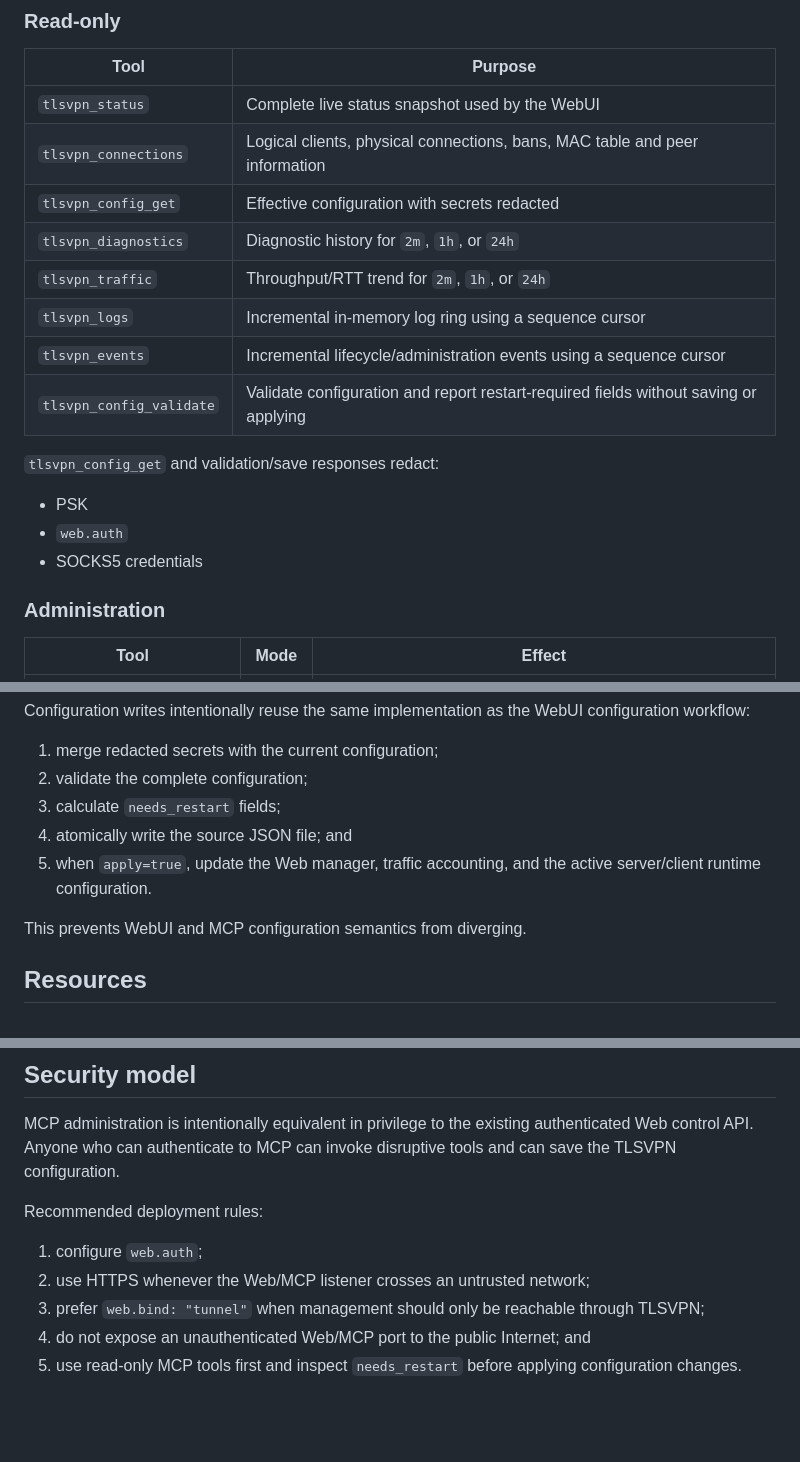
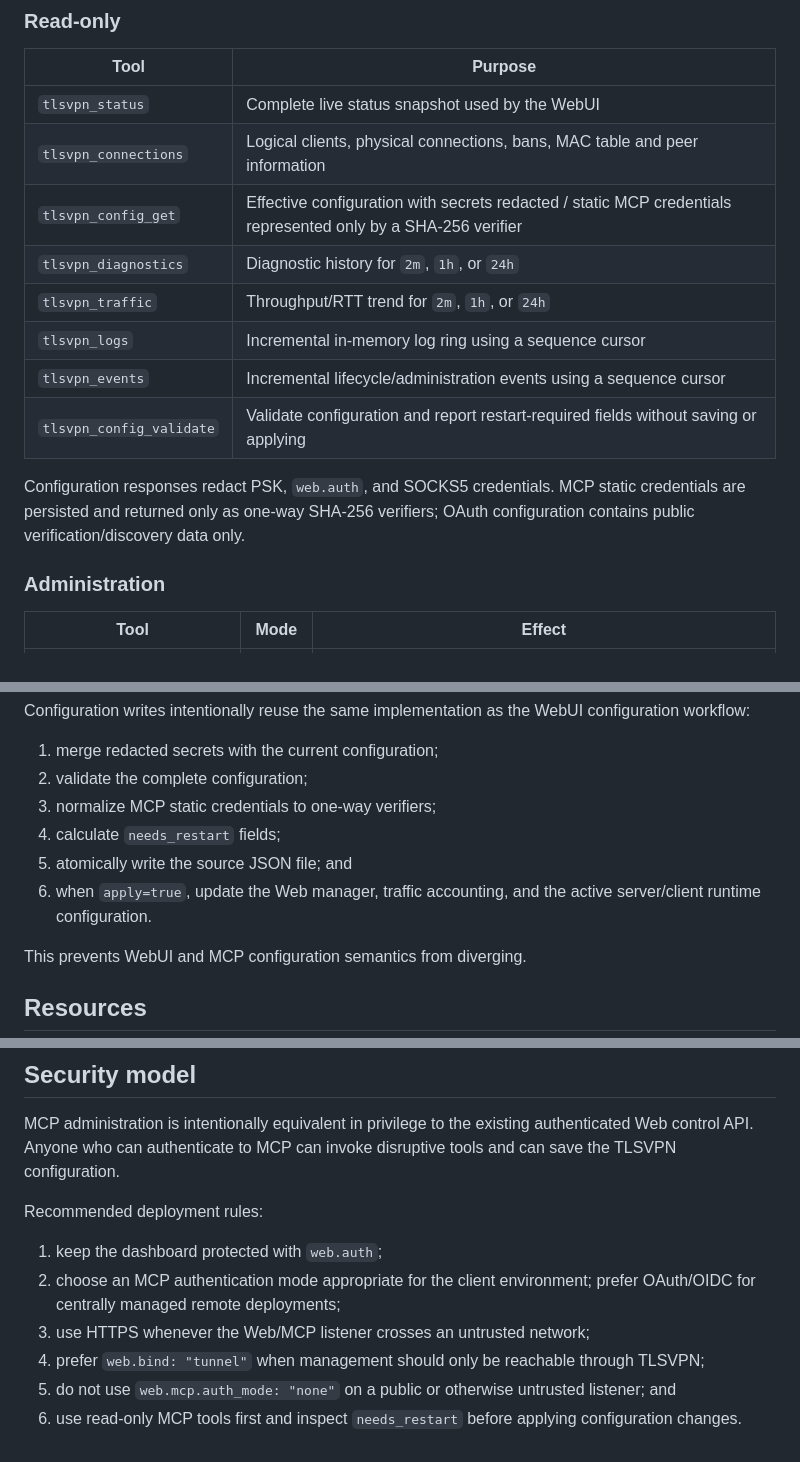
Before and after one commit to NNdroid/tlsvpn, a Markdown page: docs/MCP.md, 3 parts joined by grey strips. GitHub-like rendering; blank space fills up the shorter version.

```diff
--- a/docs/MCP.md
+++ b/docs/MCP.md
@@ -70,18 +183,14 @@ curl -u 'admin:password' \
 |---|---|
 | `tlsvpn_status` | Complete live status snapshot used by the WebUI |
 | `tlsvpn_connections` | Logical clients, physical connections, bans, MAC table and peer information |
-| `tlsvpn_config_get` | Effective configuration with secrets redacted |
+| `tlsvpn_config_get` | Effective configuration with secrets redacted / static MCP credentials represented only by a SHA-256 verifier |
 | `tlsvpn_diagnostics` | Diagnostic history for `2m`, `1h`, or `24h` |
 | `tlsvpn_traffic` | Throughput/RTT trend for `2m`, `1h`, or `24h` |
 | `tlsvpn_logs` | Incremental in-memory log ring using a sequence cursor |
 | `tlsvpn_events` | Incremental lifecycle/administration events using a sequence cursor |
 | `tlsvpn_config_validate` | Validate configuration and report restart-required fields without saving or applying |
 
-`tlsvpn_config_get` and validation/save responses redact:
-
-- PSK
-- `web.auth`
-- SOCKS5 credentials
+Configuration responses redact PSK, `web.auth`, and SOCKS5 credentials. MCP static credentials are persisted and returned only as one-way SHA-256 verifiers; OAuth configuration contains public verification/discovery data only.
 
 ### Administration
 
@@ -102,9 +211,10 @@ Configuration writes intentionally reuse the same implementation as the WebUI co
 
 1. merge redacted secrets with the current configuration;
 2. validate the complete configuration;
-3. calculate `needs_restart` fields;
-4. atomically write the source JSON file; and
-5. when `apply=true`, update the Web manager, traffic accounting, and the active server/client runtime configuration.
+3. normalize MCP static credentials to one-way verifiers;
+4. calculate `needs_restart` fields;
+5. atomically write the source JSON file; and
+6. when `apply=true`, update the Web manager, traffic accounting, and the active server/client runtime configuration.
 
 This prevents WebUI and MCP configuration semantics from diverging.
 
@@ -138,8 +248,9 @@ MCP administration is intentionally equivalent in privilege to the existing auth
 
 Recommended deployment rules:
 
-1. configure `web.auth`;
-2. use HTTPS whenever the Web/MCP listener crosses an untrusted network;
-3. prefer `web.bind: "tunnel"` when management should only be reachable through TLSVPN;
-4. do not expose an unauthenticated Web/MCP port to the public Internet; and
-5. use read-only MCP tools first and inspect `needs_restart` before applying configuration changes.
+1. keep the dashboard protected with `web.auth`;
+2. choose an MCP authentication mode appropriate for the client environment; prefer OAuth/OIDC for centrally managed remote deployments;
+3. use HTTPS whenever the Web/MCP listener crosses an untrusted network;
+4. prefer `web.bind: "tunnel"` when management should only be reachable through TLSVPN;
+5. do not use `web.mcp.auth_mode: "none"` on a public or otherwise untrusted listener; and
+6. use read-only MCP tools first and inspect `needs_restart` before applying configuration changes.
```
Also changed, not shown: other parts of docs/MCP.md (+133 -20 lines).
